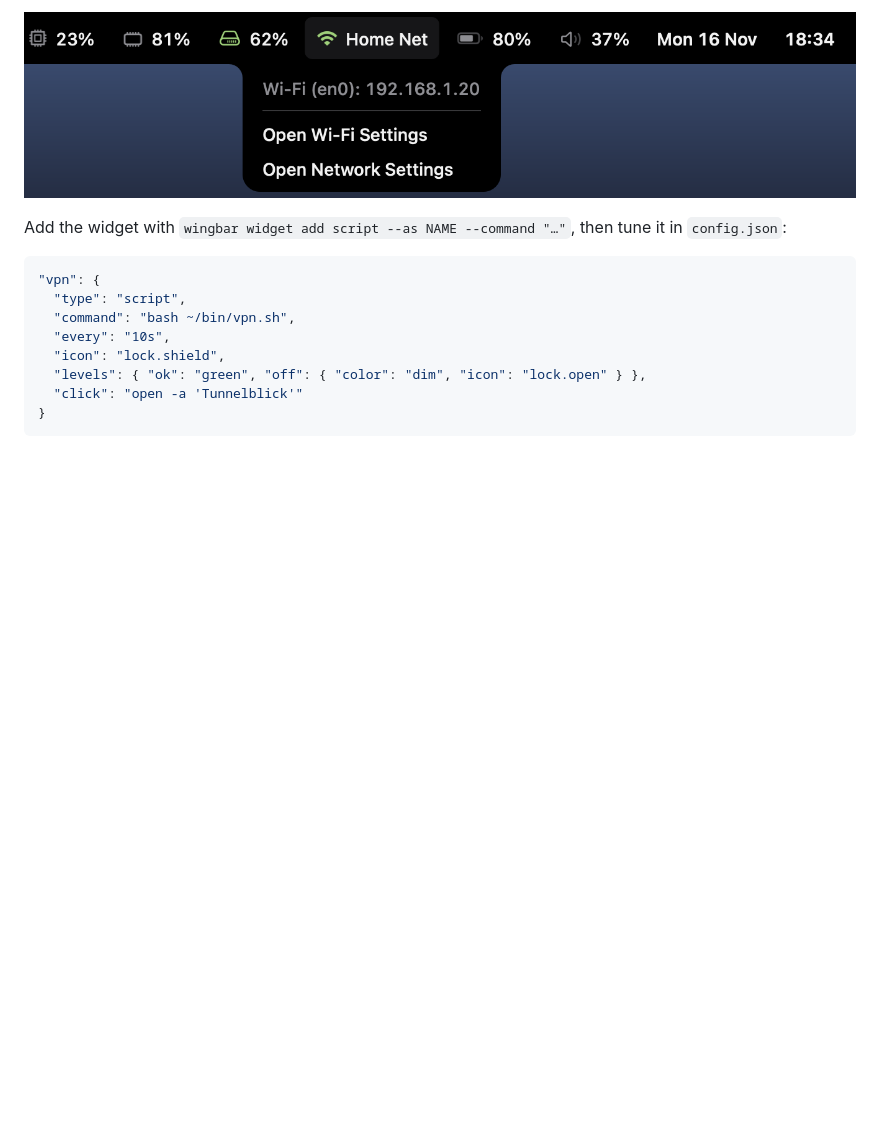
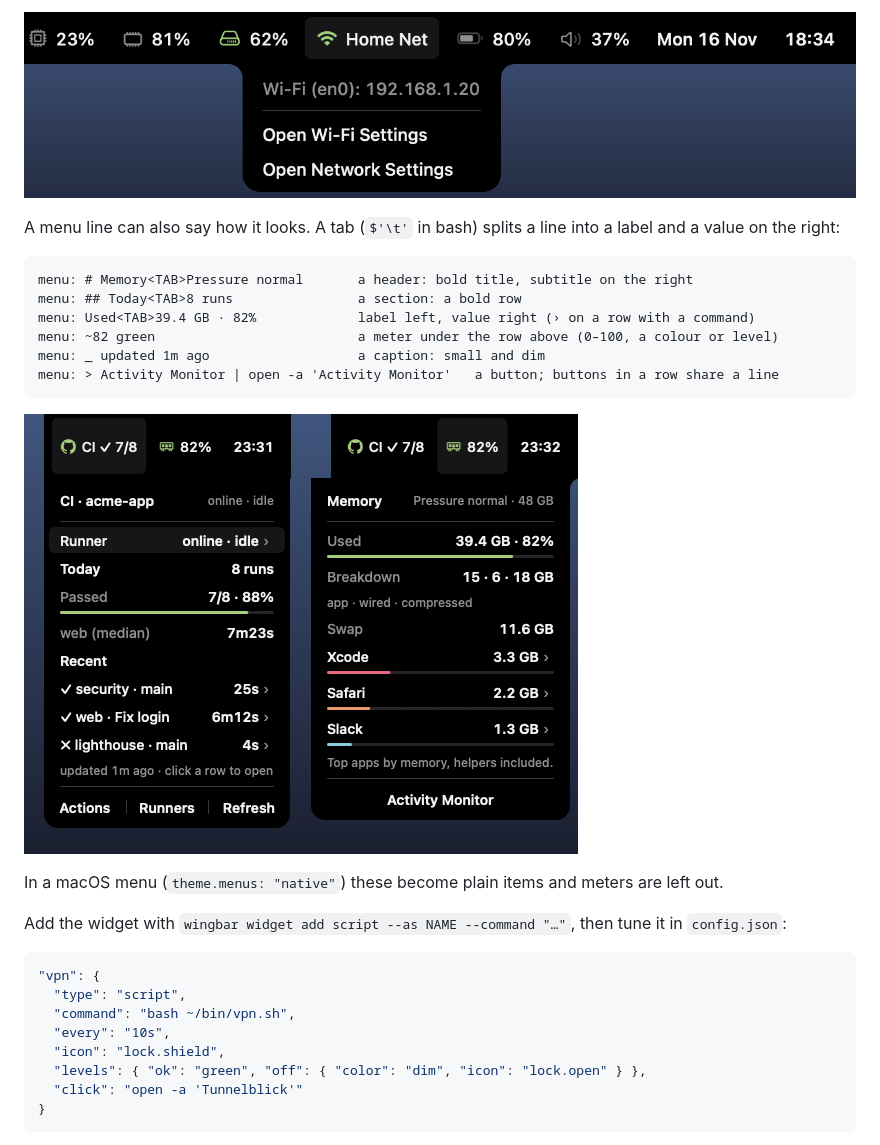
Before and after one commit to iammosab/wingbar, a Markdown page: README.md, the part around the change. GitHub-like rendering; pictures changed too: docs/rich-menu.png (added); blank space fills up the shorter version.

````diff
--- a/README.md
+++ b/README.md
@@ -213,6 +213,22 @@ opens on click, or on hover with `"menuOn": "hover"`:
 
 ![A script widget's menu, opened by hovering over it](docs/hover-menu.png)
 
+A menu line can also say how it looks. A tab (`$'\t'` in bash) splits a line into a
+label and a value on the right:
+
+```text
+menu: # Memory<TAB>Pressure normal       a header: bold title, subtitle on the right
+menu: ## Today<TAB>8 runs                a section: a bold row
+menu: Used<TAB>39.4 GB · 82%             label left, value right (› on a row with a command)
+menu: ~82 green                          a meter under the row above (0–100, a colour or level)
+menu: _ updated 1m ago                   a caption: small and dim
+menu: > Activity Monitor | open -a 'Activity Monitor'   a button; buttons in a row share a line
+```
+
+![A menu using headers, columns, meters, captions and buttons](docs/rich-menu.png)
+
+In a macOS menu (`theme.menus: "native"`) these become plain items and meters are left out.
+
 Add the widget with `wingbar widget add script --as NAME --command "…"`, then
 tune it in `config.json`:
 
````
Also changed, not shown: CHANGELOG.md (+10 -0 lines), docs/design/widgets-v2.md (+8 -0 lines), 6 other files.
